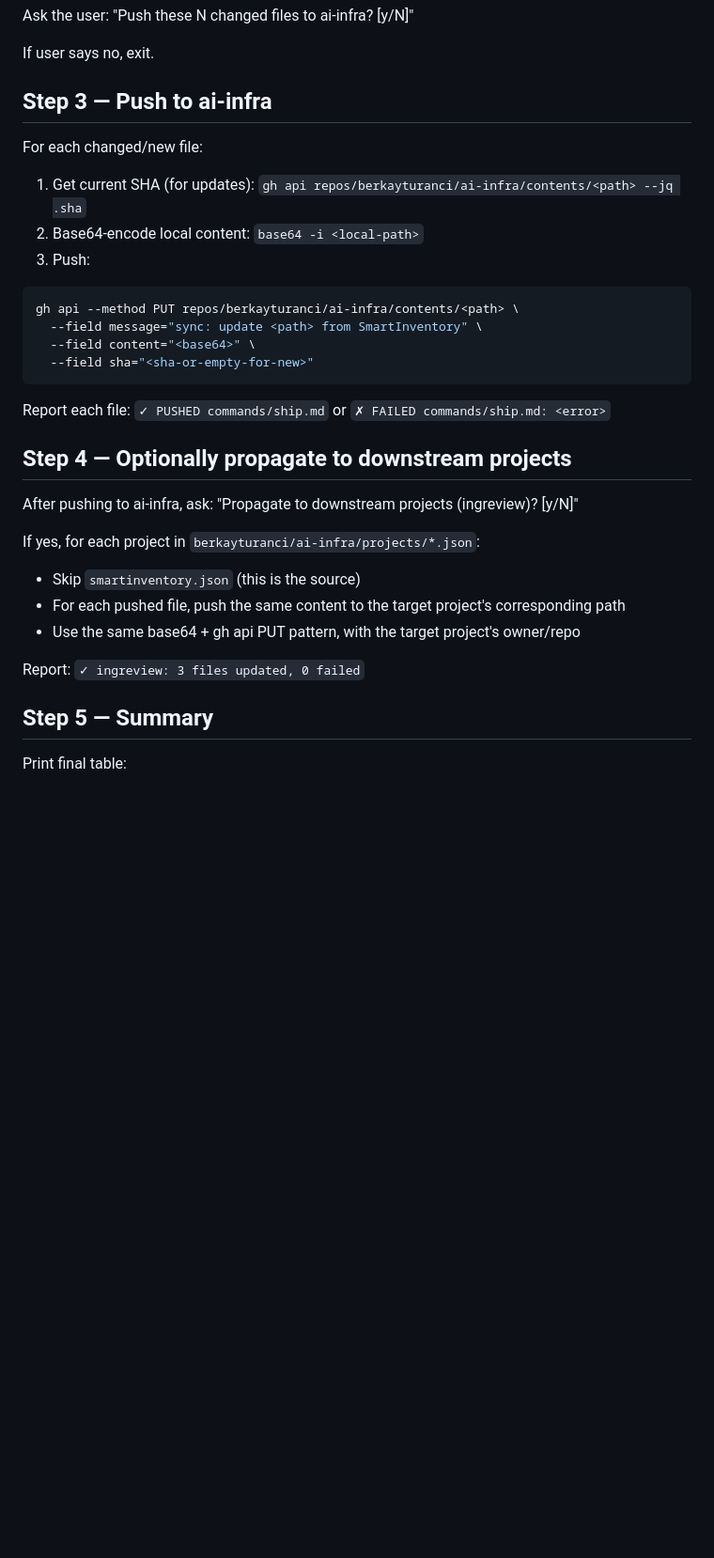
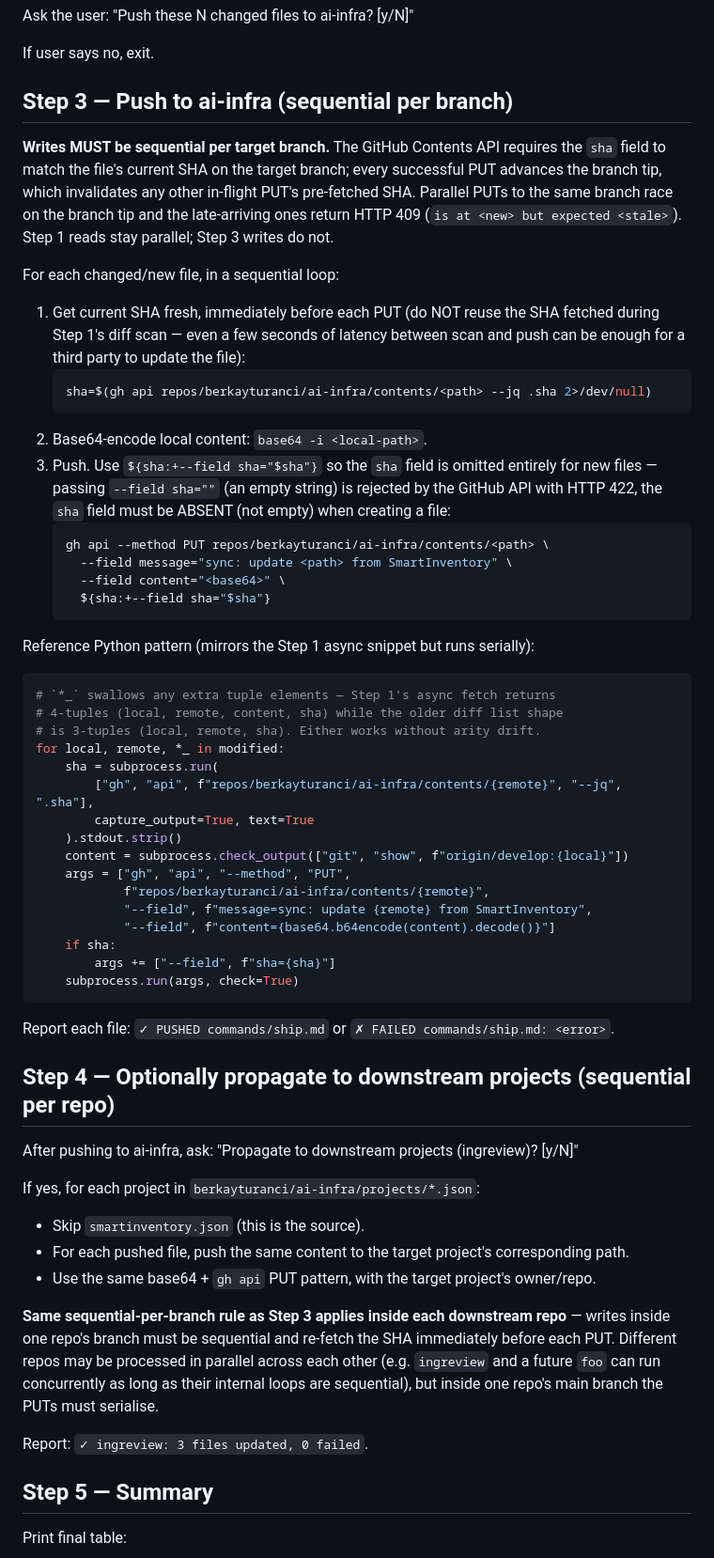
Before and after one commit to actions-marketplace-validations/berkayturanci_keel, a Markdown page: commands/sync-to-ai-infra.md, the part around the change. Shown at 94% size. Rendered like a GitHub page; blank space fills up the shorter version.

Commit message:
sync: update commands/sync-to-ai-infra.md from SmartInventory develop

````diff
--- a/commands/sync-to-ai-infra.md
+++ b/commands/sync-to-ai-infra.md
@@ -85,34 +85,61 @@ Ask the user: "Push these N changed files to ai-infra? [y/N]"
 
 If user says no, exit.
 
-## Step 3 — Push to ai-infra
+## Step 3 — Push to ai-infra (sequential per branch)
 
-For each changed/new file:
+**Writes MUST be sequential per target branch.** The GitHub Contents API requires the `sha` field to match the file's current SHA on the target branch; every successful PUT advances the branch tip, which invalidates any other in-flight PUT's pre-fetched SHA. Parallel PUTs to the same branch race on the branch tip and the late-arriving ones return HTTP 409 (`is at <new> but expected <stale>`). Step 1 reads stay parallel; Step 3 writes do not.
 
-1. Get current SHA (for updates): `gh api repos/berkayturanci/ai-infra/contents/<path> --jq .sha`
-2. Base64-encode local content: `base64 -i <local-path>`
-3. Push:
+For each changed/new file, in a sequential loop:
 
-```bash
-gh api --method PUT repos/berkayturanci/ai-infra/contents/<path> \
-  --field message="sync: update <path> from SmartInventory" \
-  --field content="<base64>" \
-  --field sha="<sha-or-empty-for-new>"
+1. Get current SHA fresh, immediately before each PUT (do NOT reuse the SHA fetched during Step 1's diff scan — even a few seconds of latency between scan and push can be enough for a third party to update the file):
+   ```bash
+   sha=$(gh api repos/berkayturanci/ai-infra/contents/<path> --jq .sha 2>/dev/null)
+   ```
+2. Base64-encode local content: `base64 -i <local-path>`.
+3. Push. Use `${sha:+--field sha="$sha"}` so the `sha` field is omitted entirely for new files — passing `--field sha=""` (an empty string) is rejected by the GitHub API with HTTP 422, the `sha` field must be ABSENT (not empty) when creating a file:
+   ```bash
+   gh api --method PUT repos/berkayturanci/ai-infra/contents/<path> \
+     --field message="sync: update <path> from SmartInventory" \
+     --field content="<base64>" \
+     ${sha:+--field sha="$sha"}
+   ```
+
+Reference Python pattern (mirrors the Step 1 async snippet but runs serially):
+
+```python
+# `*_` swallows any extra tuple elements — Step 1's async fetch returns
+# 4-tuples (local, remote, content, sha) while the older diff list shape
+# is 3-tuples (local, remote, sha). Either works without arity drift.
+for local, remote, *_ in modified:
+    sha = subprocess.run(
+        ["gh", "api", f"repos/berkayturanci/ai-infra/contents/{remote}", "--jq", ".sha"],
+        capture_output=True, text=True
+    ).stdout.strip()
+    content = subprocess.check_output(["git", "show", f"origin/develop:{local}"])
+    args = ["gh", "api", "--method", "PUT",
+            f"repos/berkayturanci/ai-infra/contents/{remote}",
+            "--field", f"message=sync: update {remote} from SmartInventory",
+            "--field", f"content={base64.b64encode(content).decode()}"]
+    if sha:
+        args += ["--field", f"sha={sha}"]
+    subprocess.run(args, check=True)
 ```
 
-Report each file: `✓ PUSHED commands/ship.md` or `✗ FAILED commands/ship.md: <error>`
+Report each file: `✓ PUSHED commands/ship.md` or `✗ FAILED commands/ship.md: <error>`.
 
-## Step 4 — Optionally propagate to downstream projects
+## Step 4 — Optionally propagate to downstream projects (sequential per repo)
 
 After pushing to ai-infra, ask:
 "Propagate to downstream projects (ingreview)? [y/N]"
 
 If yes, for each project in `berkayturanci/ai-infra/projects/*.json`:
-- Skip `smartinventory.json` (this is the source)
-- For each pushed file, push the same content to the target project's corresponding path
-- Use the same base64 + gh api PUT pattern, with the target project's owner/repo
+- Skip `smartinventory.json` (this is the source).
+- For each pushed file, push the same content to the target project's corresponding path.
+- Use the same base64 + `gh api` PUT pattern, with the target project's owner/repo.
 
-Report: `✓ ingreview: 3 files updated, 0 failed`
+**Same sequential-per-branch rule as Step 3 applies inside each downstream repo** — writes inside one repo's branch must be sequential and re-fetch the SHA immediately before each PUT. Different repos may be processed in parallel across each other (e.g. `ingreview` and a future `foo` can run concurrently as long as their internal loops are sequential), but inside one repo's main branch the PUTs must serialise.
+
+Report: `✓ ingreview: 3 files updated, 0 failed`.
 
 ## Step 5 — Summary
 
````
